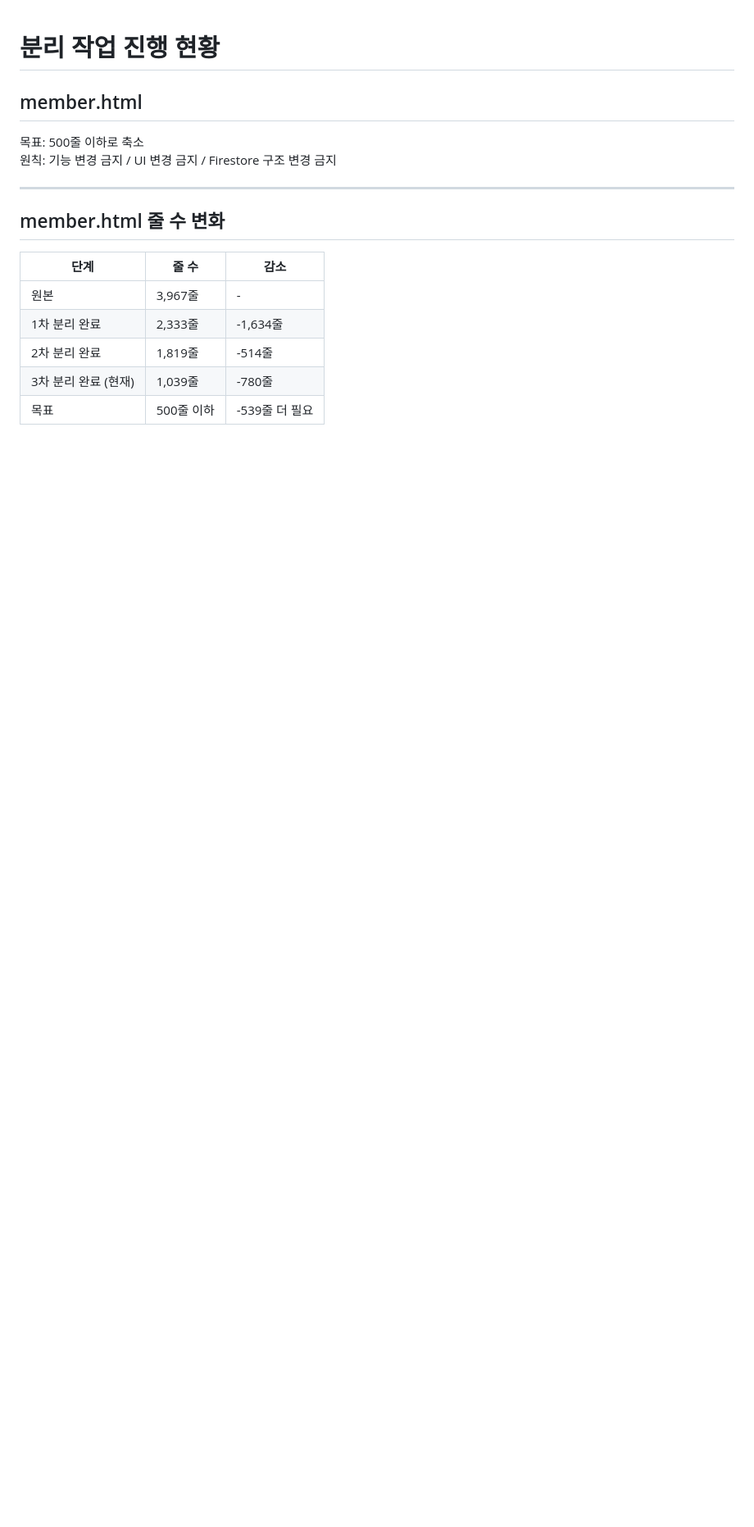
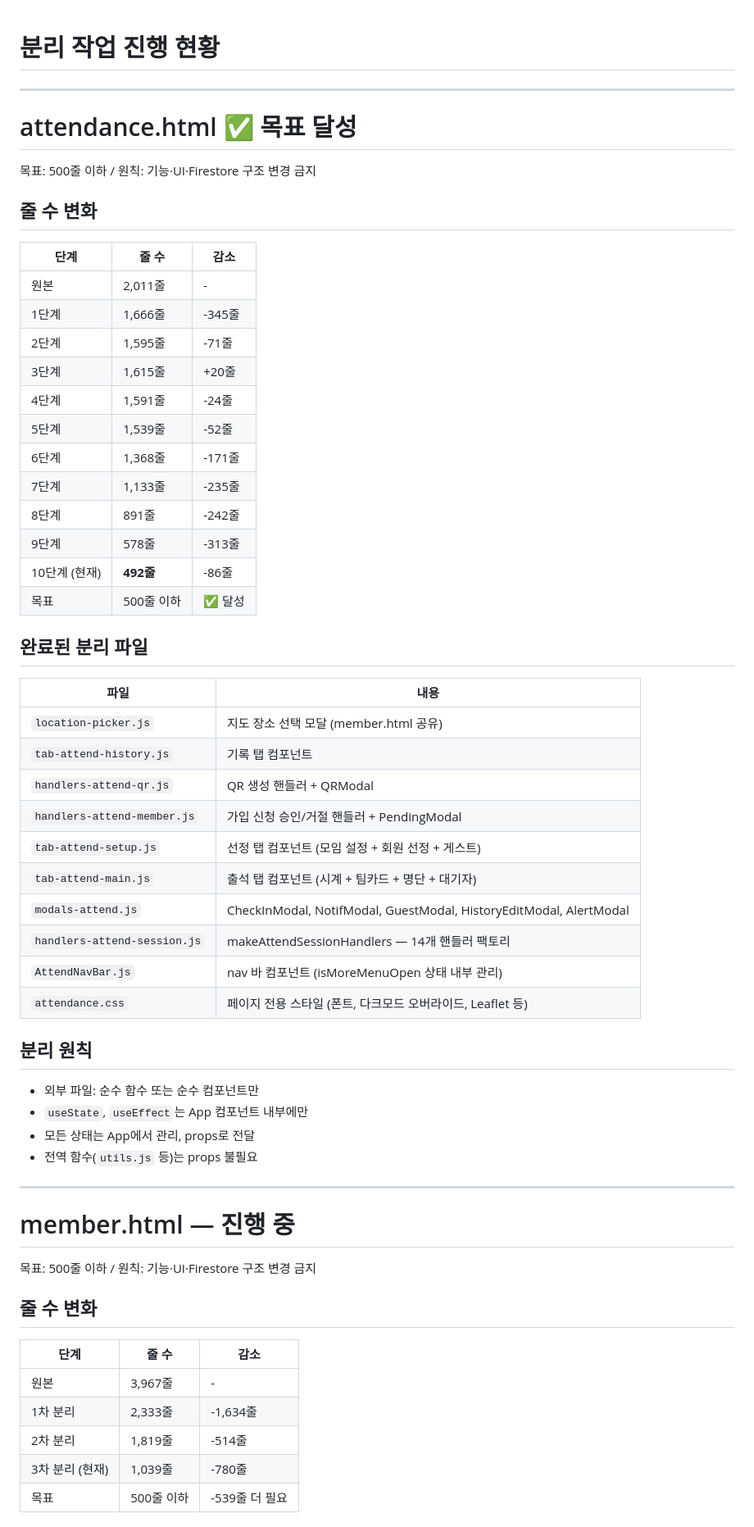
Before and after one commit to team-moida/team-moida.github.io, a Markdown page: progress.md, the part around one of its changes. Shown at 82% size. GitHub-like rendering; blank space fills up the shorter version.

```diff
--- a/progress.md
+++ b/progress.md
@@ -1,19 +1,63 @@
 # 분리 작업 진행 현황
-
-## member.html
-
-목표: 500줄 이하로 축소
-원칙: 기능 변경 금지 / UI 변경 금지 / Firestore 구조 변경 금지
 
 ---
 
-## member.html 줄 수 변화
+# attendance.html ✅ 목표 달성
+
+목표: 500줄 이하 / 원칙: 기능·UI·Firestore 구조 변경 금지
+
+## 줄 수 변화
+
+| 단계 | 줄 수 | 감소 |
+|------|-------|------|
+| 원본 | 2,011줄 | - |
+| 1단계 | 1,666줄 | -345줄 |
+| 2단계 | 1,595줄 | -71줄 |
+| 3단계 | 1,615줄 | +20줄 |
+| 4단계 | 1,591줄 | -24줄 |
+| 5단계 | 1,539줄 | -52줄 |
+| 6단계 | 1,368줄 | -171줄 |
+| 7단계 | 1,133줄 | -235줄 |
+| 8단계 | 891줄 | -242줄 |
+| 9단계 | 578줄 | -313줄 |
+| 10단계 (현재) | **492줄** | -86줄 |
+| 목표 | 500줄 이하 | ✅ 달성 |
+
+## 완료된 분리 파일
+
+| 파일 | 내용 |
+|------|------|
+| `location-picker.js` | 지도 장소 선택 모달 (member.html 공유) |
+| `tab-attend-history.js` | 기록 탭 컴포넌트 |
+| `handlers-attend-qr.js` | QR 생성 핸들러 + QRModal |
+| `handlers-attend-member.js` | 가입 신청 승인/거절 핸들러 + PendingModal |
+| `tab-attend-setup.js` | 선정 탭 컴포넌트 (모임 설정 + 회원 선정 + 게스트) |
+| `tab-attend-main.js` | 출석 탭 컴포넌트 (시계 + 팀카드 + 명단 + 대기자) |
+| `modals-attend.js` | CheckInModal, NotifModal, GuestModal, HistoryEditModal, AlertModal |
+| `handlers-attend-session.js` | makeAttendSessionHandlers — 14개 핸들러 팩토리 |
+| `AttendNavBar.js` | nav 바 컴포넌트 (isMoreMenuOpen 상태 내부 관리) |
+| `attendance.css` | 페이지 전용 스타일 (폰트, 다크모드 오버라이드, Leaflet 등) |
+
+## 분리 원칙
+
+- 외부 파일: 순수 함수 또는 순수 컴포넌트만
+- `useState`, `useEffect`는 App 컴포넌트 내부에만
+- 모든 상태는 App에서 관리, props로 전달
+- 전역 함수(`utils.js` 등)는 props 불필요
+
+---
+
+# member.html — 진행 중
+
+목표: 500줄 이하 / 원칙: 기능·UI·Firestore 구조 변경 금지
+
+## 줄 수 변화
 
 | 단계 | 줄 수 | 감소 |
 |------|-------|------|
 | 원본 | 3,967줄 | - |
-| 1차 분리 완료 | 2,333줄 | -1,634줄 |
-| 2차 분리 완료 | 1,819줄 | -514줄 |
-| 3차 분리 완료 (현재) | 1,039줄 | -780줄 |
+| 1차 분리 | 2,333줄 | -1,634줄 |
+| 2차 분리 | 1,819줄 | -514줄 |
+| 3차 분리 (현재) | 1,039줄 | -780줄 |
 | 목표 | 500줄 이하 | -539줄 더 필요 |
 
```
Also changed, not shown: other parts of progress.md (+23 -189 lines).
